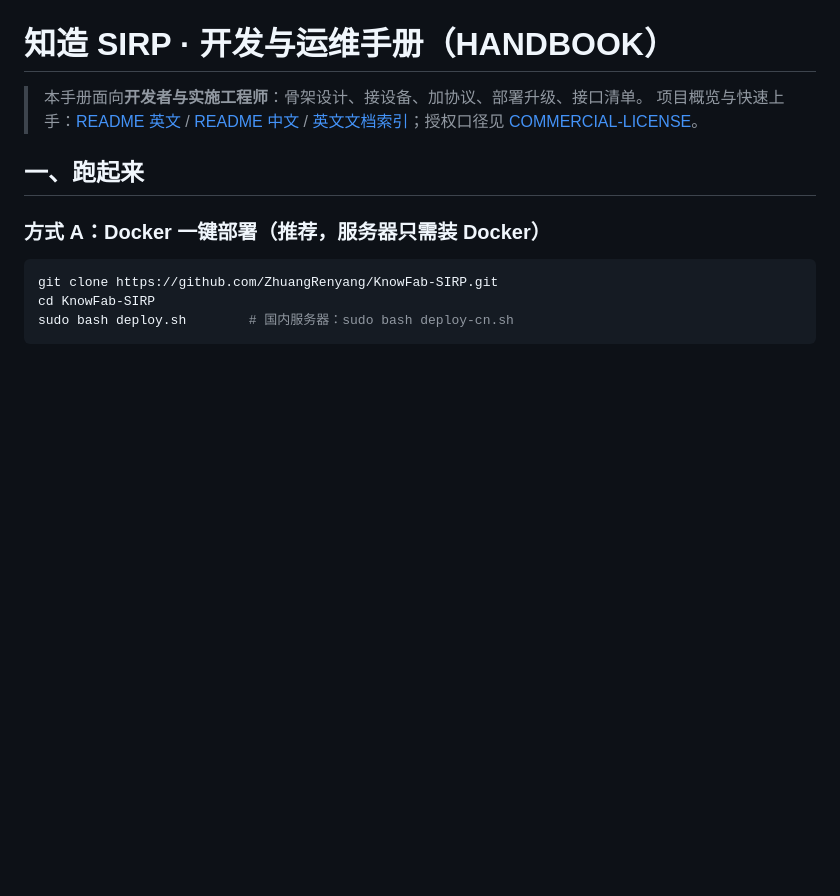
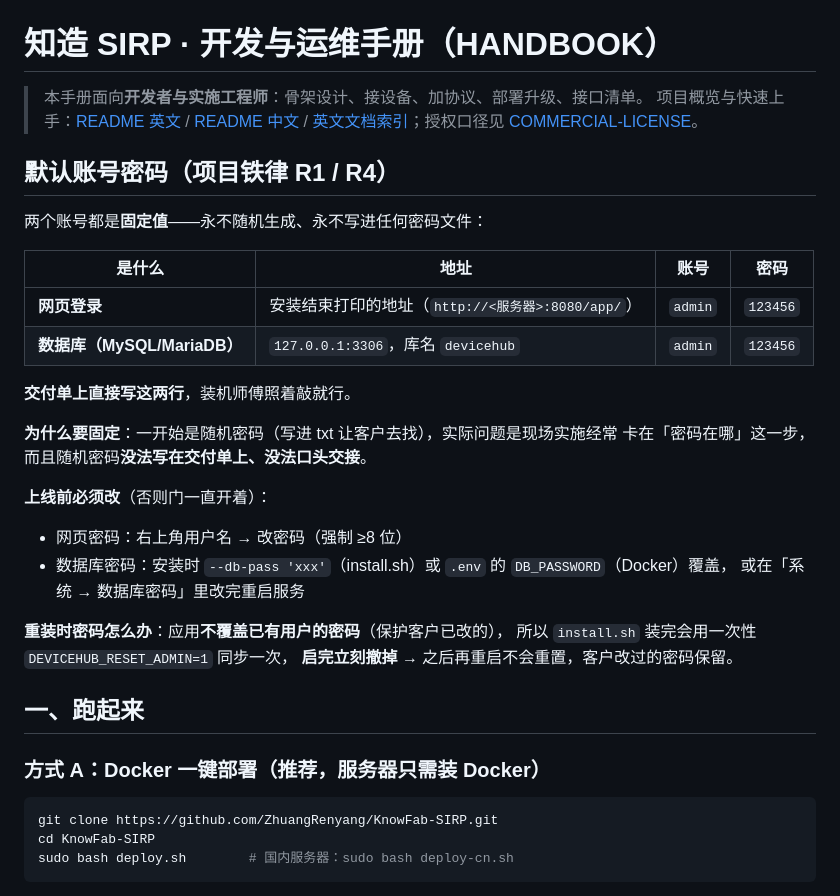
Before and after one commit to ZhuangRenyang/KnowFab-SIRP, a Markdown page: docs/HANDBOOK.md, the part around the change. Rendered like a GitHub page; blank space fills up the shorter version.

```diff
--- a/docs/HANDBOOK.md
+++ b/docs/HANDBOOK.md
@@ -2,6 +2,29 @@
 
 > 本手册面向**开发者与实施工程师**：骨架设计、接设备、加协议、部署升级、接口清单。
 > 项目概览与快速上手：[README 英文](../README.md) / [README 中文](../README.zh-CN.md) / [英文文档索引](README.en.md)；授权口径见 [COMMERCIAL-LICENSE](../COMMERCIAL-LICENSE.md)。
+
+## 默认账号密码（项目铁律 R1 / R4）
+
+两个账号都是**固定值**——永不随机生成、永不写进任何密码文件：
+
+| 是什么 | 地址 | 账号 | 密码 |
+|---|---|---|---|
+| **网页登录** | 安装结束打印的地址（`http://<服务器>:8080/app/`） | `admin` | `123456` |
+| **数据库（MySQL/MariaDB）** | `127.0.0.1:3306`，库名 `devicehub` | `admin` | `123456` |
+
+**交付单上直接写这两行**，装机师傅照着敲就行。
+
+**为什么要固定**：一开始是随机密码（写进 txt 让客户去找），实际问题是现场实施经常
+卡在「密码在哪」这一步，而且随机密码**没法写在交付单上、没法口头交接**。
+
+**上线前必须改**（否则门一直开着）：
+- 网页密码：右上角用户名 → 改密码（强制 ≥8 位）
+- 数据库密码：安装时 `--db-pass 'xxx'`（install.sh）或 `.env` 的 `DB_PASSWORD`（Docker）覆盖，
+  或在「系统 → 数据库密码」里改完重启服务
+
+**重装时密码怎么办**：应用**不覆盖已有用户的密码**（保护客户已改的），
+所以 `install.sh` 装完会用一次性 `DEVICEHUB_RESET_ADMIN=1` 同步一次，
+**启完立刻撤掉** → 之后再重启不会重置，客户改过的密码保留。
 
 ## 一、跑起来
 
```
Also changed, not shown: README.md (+17 -0 lines).
